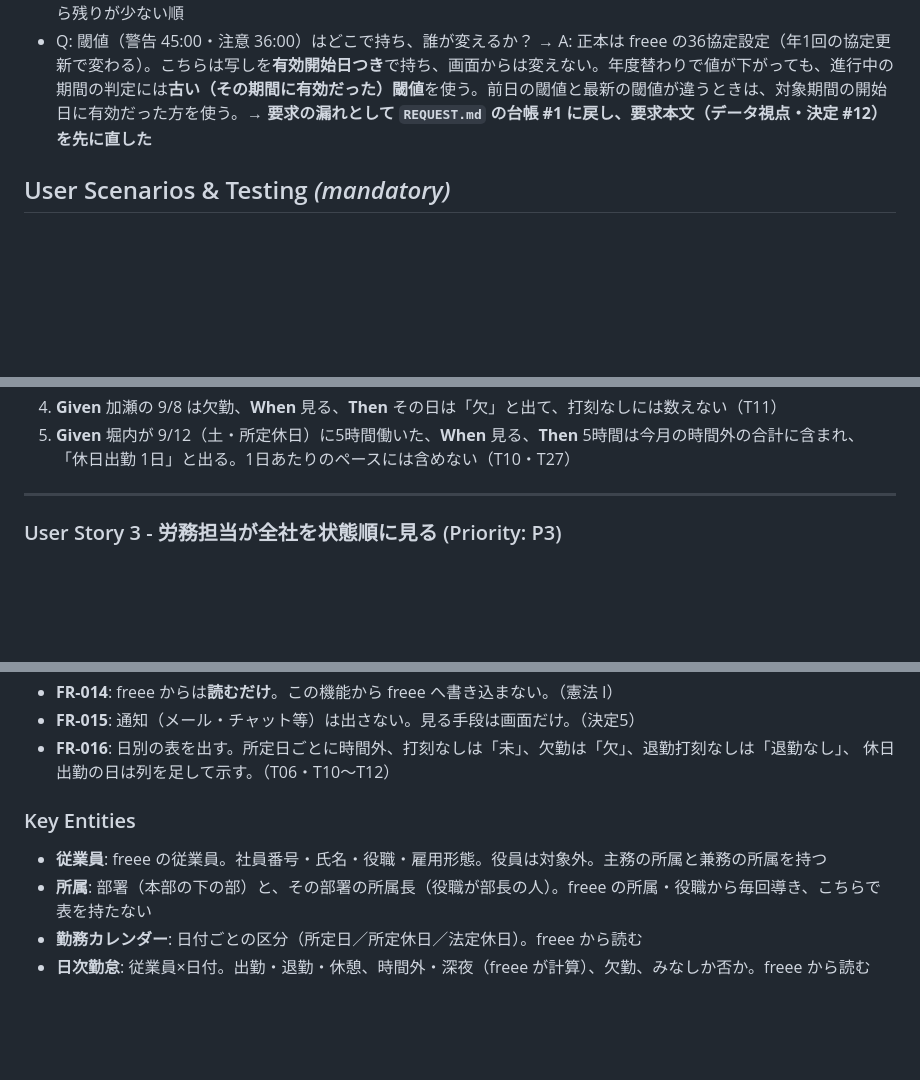
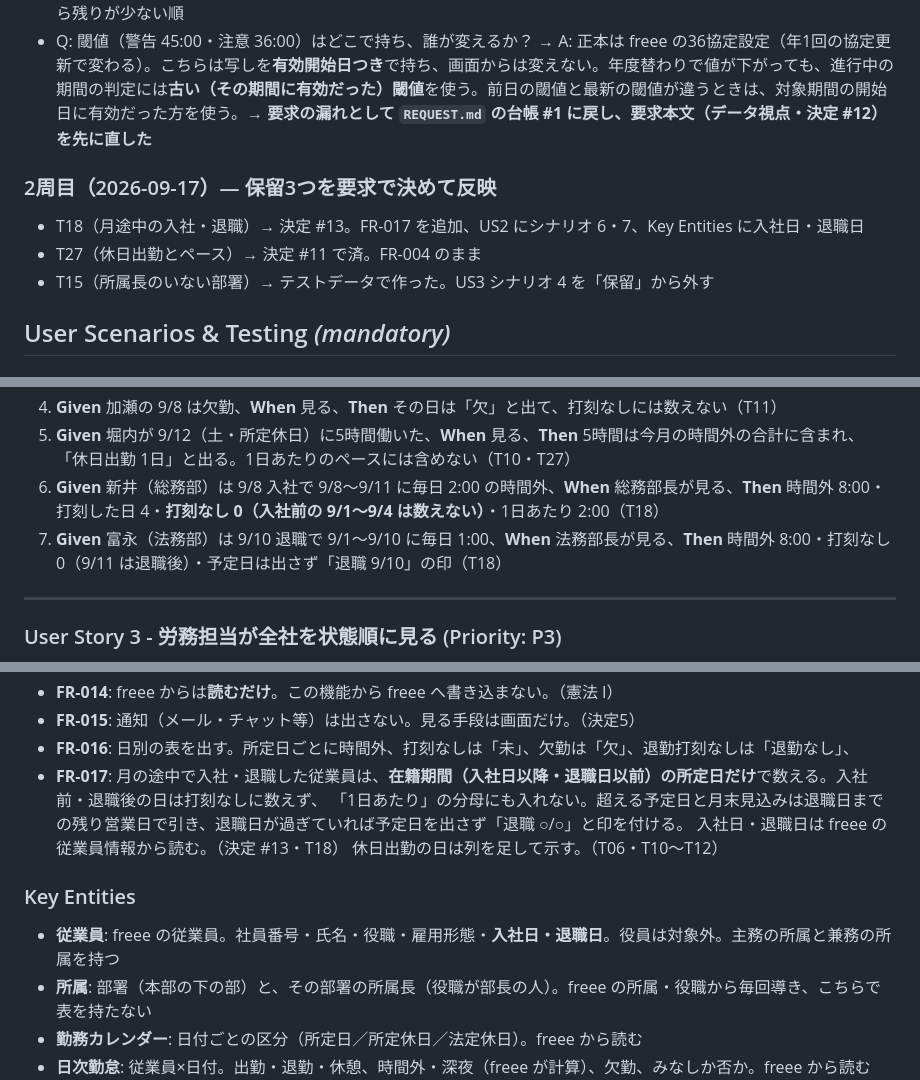
Before and after one commit to takawano100/speckit_freee, a Markdown page: specs/001-saburoku-monitor/spec.md, 3 parts joined by grey strips. GitHub-like rendering; blank space fills up the shorter version.

Commit message:
2周目 手順3: spec.md を手で修正（FR-017 在籍期間、US2 シナリオ6・7、US3 シナリオ4、入社日・退職日）
Co-Authored-By: Claude Opus 5 (1M context) <noreply@anthropic.com>
Claude-Session: https://claude.ai/code/session_016Vzk6aBcC9QT2pkbwB4zC2

```diff
--- a/specs/001-saburoku-monitor/spec.md
+++ b/specs/001-saburoku-monitor/spec.md
@@ -19,6 +19,12 @@
 - Q: 数字そのもの（読んだ結果）が開けなかったとき、画面には何を出すか？ → A: 一覧の枠は出し、全員の行を「取得できず」にする（空白を「残業なし」と誤読させない）
 - Q: 所属長の一覧で、部下はどの順に並べるか？ → A: 状態の重い順（警告 → 注意 → 安全 → 打刻なし）、同じ状態なら残りが少ない順
 - Q: 閾値（警告 45:00・注意 36:00）はどこで持ち、誰が変えるか？ → A: 正本は freee の36協定設定（年1回の協定更新で変わる）。こちらは写しを**有効開始日つき**で持ち、画面からは変えない。年度替わりで値が下がっても、進行中の期間の判定には**古い（その期間に有効だった）閾値**を使う。前日の閾値と最新の閾値が違うときは、対象期間の開始日に有効だった方を使う。**→ 要求の漏れとして `REQUEST.md` の台帳 #1 に戻し、要求本文（データ視点・決定 #12）を先に直した**
+
+### 2周目（2026-09-17）— 保留3つを要求で決めて反映
+
+- T18（月途中の入社・退職）→ 決定 #13。FR-017 を追加、US2 にシナリオ 6・7、Key Entities に入社日・退職日
+- T27（休日出勤とペース）→ 決定 #11 で済。FR-004 のまま
+- T15（所属長のいない部署）→ テストデータで作った。US3 シナリオ 4 を「保留」から外す
 
 ## User Scenarios & Testing *(mandatory)*
 
@@ -65,6 +71,8 @@
 4. **Given** 加瀬の 9/8 は欠勤、**When** 見る、**Then** その日は「欠」と出て、打刻なしには数えない（T11）
 5. **Given** 堀内が 9/12（土・所定休日）に5時間働いた、**When** 見る、**Then** 5時間は今月の時間外の合計に含まれ、
    「休日出勤 1日」と出る。1日あたりのペースには含めない（T10・T27）
+6. **Given** 新井（総務部）は 9/8 入社で 9/8〜9/11 に毎日 2:00 の時間外、**When** 総務部長が見る、**Then** 時間外 8:00・打刻した日 4・**打刻なし 0（入社前の 9/1〜9/4 は数えない）**・1日あたり 2:00（T18）
+7. **Given** 富永（法務部）は 9/10 退職で 9/1〜9/10 に毎日 1:00、**When** 法務部長が見る、**Then** 時間外 8:00・打刻なし 0（9/11 は退職後）・予定日は出さず「退職 9/10」の印（T18）
 
 ---
 
@@ -153,11 +161,14 @@
 - **FR-014**: freee からは**読むだけ**。この機能から freee へ書き込まない。（憲法 I）
 - **FR-015**: 通知（メール・チャット等）は出さない。見る手段は画面だけ。（決定5）
 - **FR-016**: 日別の表を出す。所定日ごとに時間外、打刻なしは「未」、欠勤は「欠」、退勤打刻なしは「退勤なし」、
+- **FR-017**: 月の途中で入社・退職した従業員は、**在籍期間（入社日以降・退職日以前）の所定日だけ**で数える。入社前・退職後の日は打刻なしに数えず、
+  「1日あたり」の分母にも入れない。超える予定日と月末見込みは退職日までの残り営業日で引き、退職日が過ぎていれば予定日を出さず「退職 ○/○」と印を付ける。
+  入社日・退職日は freee の従業員情報から読む。（決定 #13・T18）
   休日出勤の日は列を足して示す。（T06・T10〜T12）
 
 ### Key Entities
 
-- **従業員**: freee の従業員。社員番号・氏名・役職・雇用形態。役員は対象外。主務の所属と兼務の所属を持つ
+- **従業員**: freee の従業員。社員番号・氏名・役職・雇用形態・**入社日・退職日**。役員は対象外。主務の所属と兼務の所属を持つ
 - **所属**: 部署（本部の下の部）と、その部署の所属長（役職が部長の人）。freee の所属・役職から毎回導き、こちらで表を持たない
 - **勤務カレンダー**: 日付ごとの区分（所定日／所定休日／法定休日）。freee から読む
 - **日次勤怠**: 従業員×日付。出勤・退勤・休憩、時間外・深夜（freee が計算）、欠勤、みなしか否か。freee から読む
```
Also changed, not shown: other parts of specs/001-saburoku-monitor/spec.md (+2 -2 lines).
